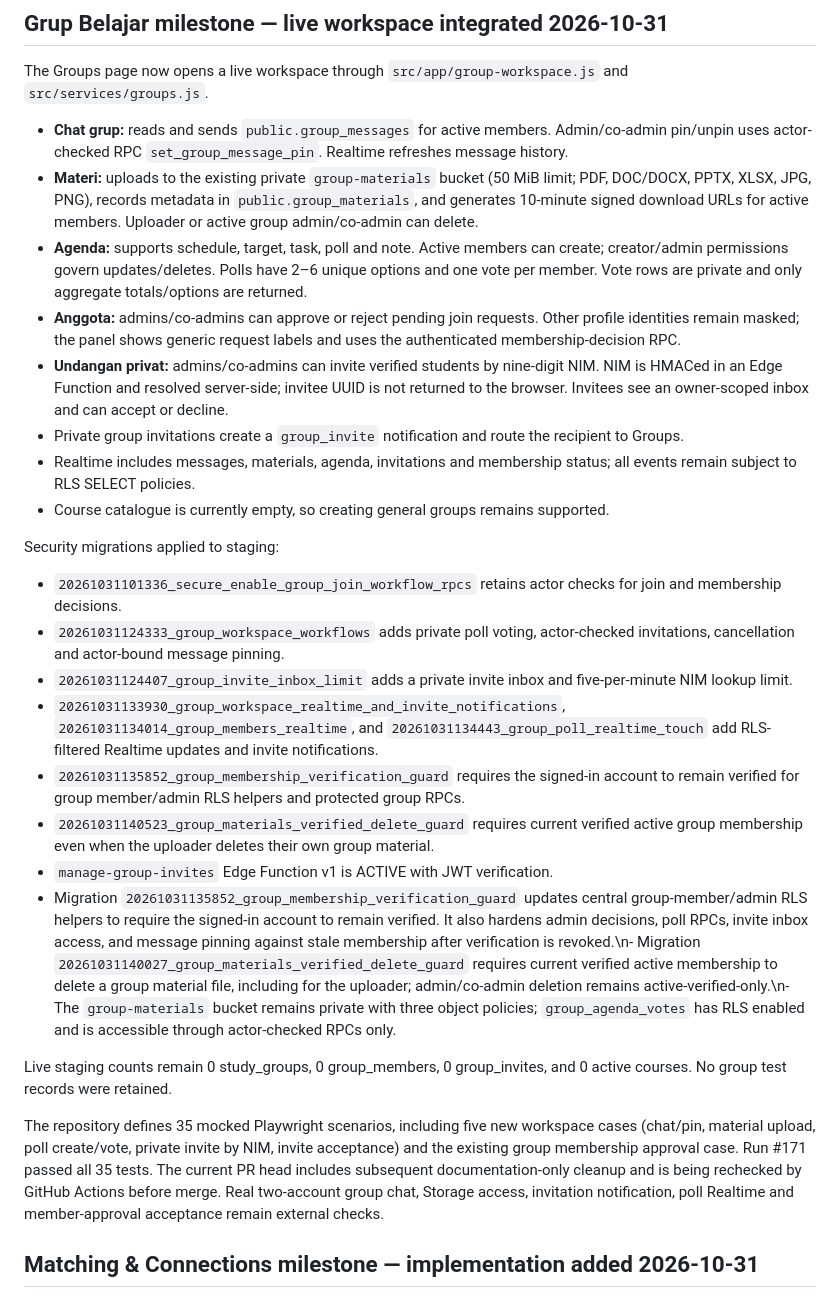
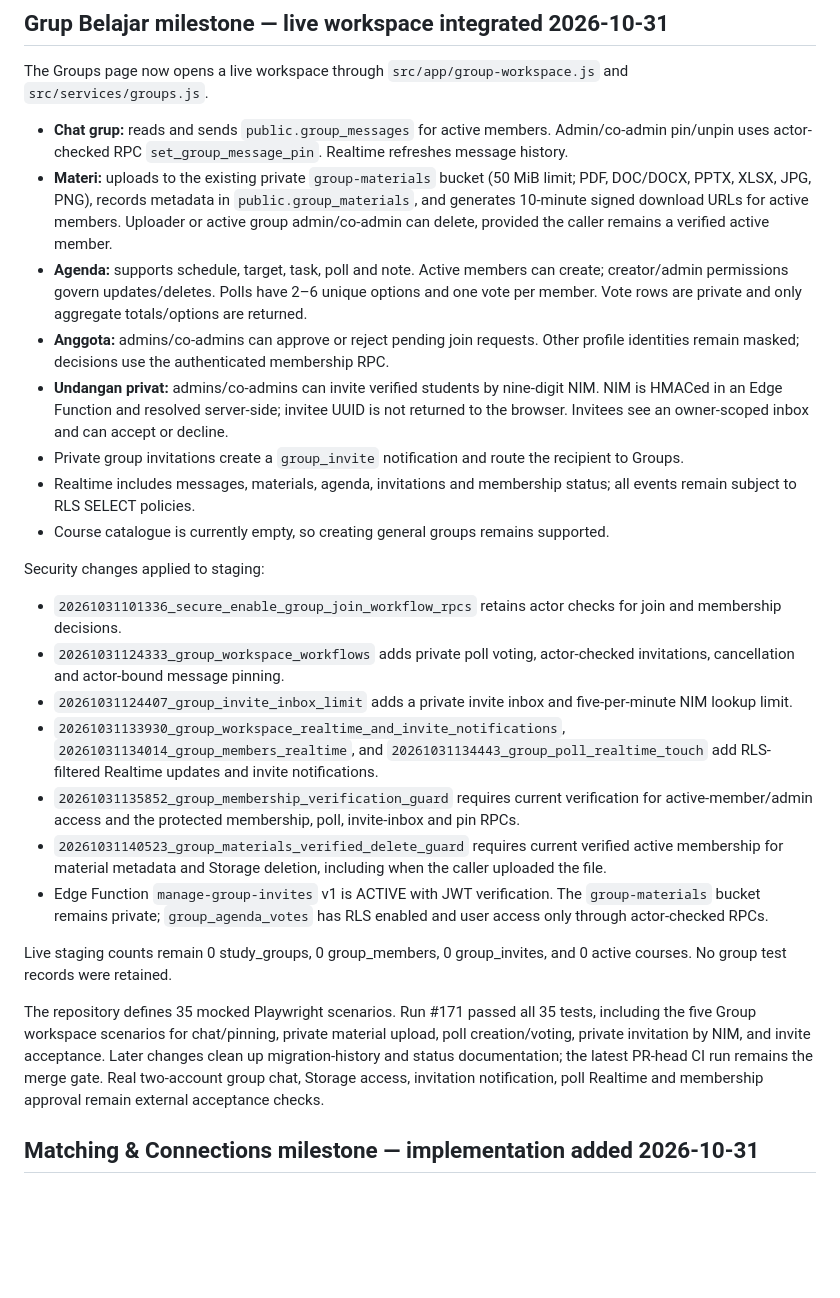
Before and after one commit to ridhobilalhakim-cy/UTConnect, a Markdown page: docs/BUILD_STATUS.md, the part around the change. Rendered like a GitHub page; blank space fills up the shorter version.

Commit message:
Consolidate Group workspace security and acceptance status

```diff
--- a/docs/BUILD_STATUS.md
+++ b/docs/BUILD_STATUS.md
@@ -138,27 +138,26 @@ The 13 Playwright tests use mocked Supabase HTTP routes and synthetic data. They
 The Groups page now opens a live workspace through `src/app/group-workspace.js` and `src/services/groups.js`.
 
 - **Chat grup:** reads and sends `public.group_messages` for active members. Admin/co-admin pin/unpin uses actor-checked RPC `set_group_message_pin`. Realtime refreshes message history.
-- **Materi:** uploads to the existing private `group-materials` bucket (50 MiB limit; PDF, DOC/DOCX, PPTX, XLSX, JPG, PNG), records metadata in `public.group_materials`, and generates 10-minute signed download URLs for active members. Uploader or active group admin/co-admin can delete.
+- **Materi:** uploads to the existing private `group-materials` bucket (50 MiB limit; PDF, DOC/DOCX, PPTX, XLSX, JPG, PNG), records metadata in `public.group_materials`, and generates 10-minute signed download URLs for active members. Uploader or active group admin/co-admin can delete, provided the caller remains a verified active member.
 - **Agenda:** supports schedule, target, task, poll and note. Active members can create; creator/admin permissions govern updates/deletes. Polls have 2–6 unique options and one vote per member. Vote rows are private and only aggregate totals/options are returned.
-- **Anggota:** admins/co-admins can approve or reject pending join requests. Other profile identities remain masked; the panel shows generic request labels and uses the authenticated membership-decision RPC.
+- **Anggota:** admins/co-admins can approve or reject pending join requests. Other profile identities remain masked; decisions use the authenticated membership RPC.
 - **Undangan privat:** admins/co-admins can invite verified students by nine-digit NIM. NIM is HMACed in an Edge Function and resolved server-side; invitee UUID is not returned to the browser. Invitees see an owner-scoped inbox and can accept or decline.
 - Private group invitations create a `group_invite` notification and route the recipient to Groups.
 - Realtime includes messages, materials, agenda, invitations and membership status; all events remain subject to RLS SELECT policies.
 - Course catalogue is currently empty, so creating general groups remains supported.
 
-Security migrations applied to staging:
+Security changes applied to staging:
 - `20261031101336_secure_enable_group_join_workflow_rpcs` retains actor checks for join and membership decisions.
 - `20261031124333_group_workspace_workflows` adds private poll voting, actor-checked invitations, cancellation and actor-bound message pinning.
 - `20261031124407_group_invite_inbox_limit` adds a private invite inbox and five-per-minute NIM lookup limit.
 - `20261031133930_group_workspace_realtime_and_invite_notifications`, `20261031134014_group_members_realtime`, and `20261031134443_group_poll_realtime_touch` add RLS-filtered Realtime updates and invite notifications.
-- `20261031135852_group_membership_verification_guard` requires the signed-in account to remain verified for group member/admin RLS helpers and protected group RPCs.
-- `20261031140523_group_materials_verified_delete_guard` requires current verified active group membership even when the uploader deletes their own group material.
-- `manage-group-invites` Edge Function v1 is ACTIVE with JWT verification.
-- Migration `20261031135852_group_membership_verification_guard` updates central group-member/admin RLS helpers to require the signed-in account to remain verified. It also hardens admin decisions, poll RPCs, invite inbox access, and message pinning against stale membership after verification is revoked.\n- Migration `20261031140027_group_materials_verified_delete_guard` requires current verified active membership to delete a group material file, including for the uploader; admin/co-admin deletion remains active-verified-only.\n- The `group-materials` bucket remains private with three object policies; `group_agenda_votes` has RLS enabled and is accessible through actor-checked RPCs only.
+- `20261031135852_group_membership_verification_guard` requires current verification for active-member/admin access and the protected membership, poll, invite-inbox and pin RPCs.
+- `20261031140523_group_materials_verified_delete_guard` requires current verified active membership for material metadata and Storage deletion, including when the caller uploaded the file.
+- Edge Function `manage-group-invites` v1 is ACTIVE with JWT verification. The `group-materials` bucket remains private; `group_agenda_votes` has RLS enabled and user access only through actor-checked RPCs.
 
 Live staging counts remain 0 study_groups, 0 group_members, 0 group_invites, and 0 active courses. No group test records were retained.
 
-The repository defines 35 mocked Playwright scenarios, including five new workspace cases (chat/pin, material upload, poll create/vote, private invite by NIM, invite acceptance) and the existing group membership approval case. Run #171 passed all 35 tests. The current PR head includes subsequent documentation-only cleanup and is being rechecked by GitHub Actions before merge. Real two-account group chat, Storage access, invitation notification, poll Realtime and member-approval acceptance remain external checks.
+The repository defines 35 mocked Playwright scenarios. Run #171 passed all 35 tests, including the five Group workspace scenarios for chat/pinning, private material upload, poll creation/voting, private invitation by NIM, and invite acceptance. Later changes clean up migration-history and status documentation; the latest PR-head CI run remains the merge gate. Real two-account group chat, Storage access, invitation notification, poll Realtime and membership approval remain external acceptance checks.
 
 
 ## Matching & Connections milestone — implementation added 2026-10-31
```
